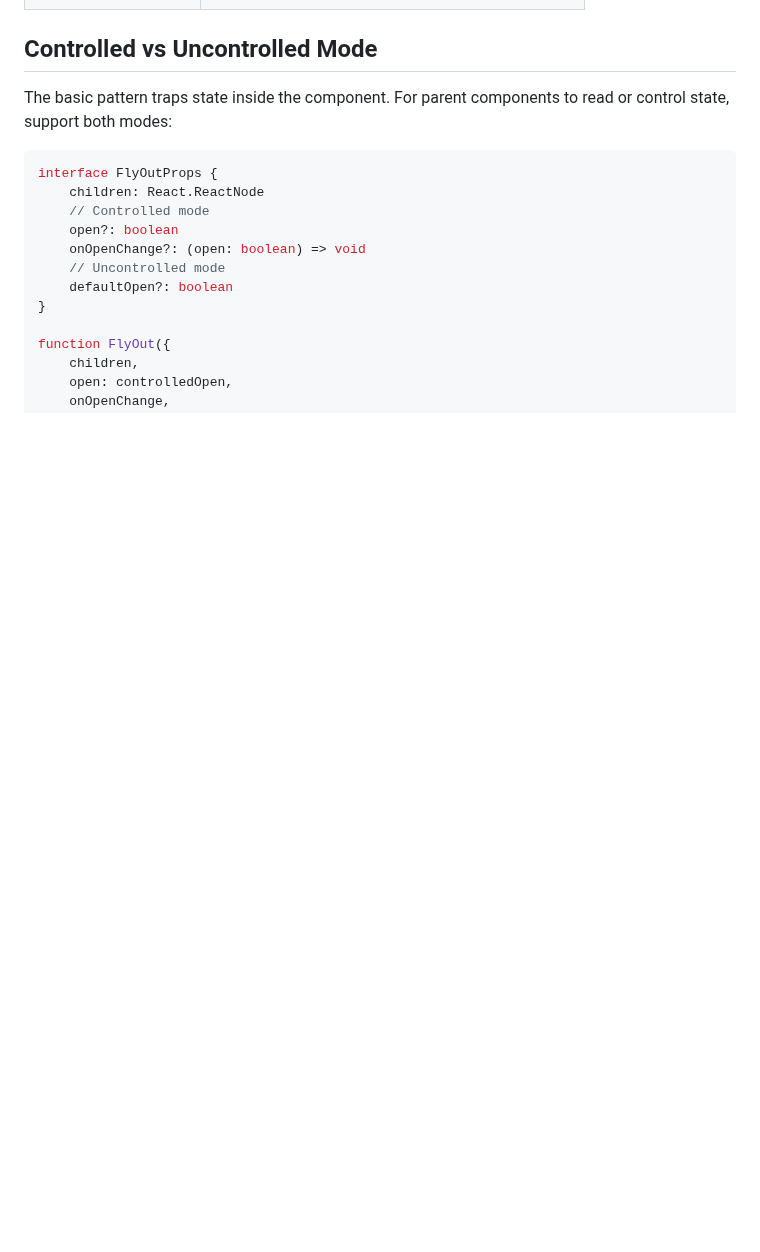
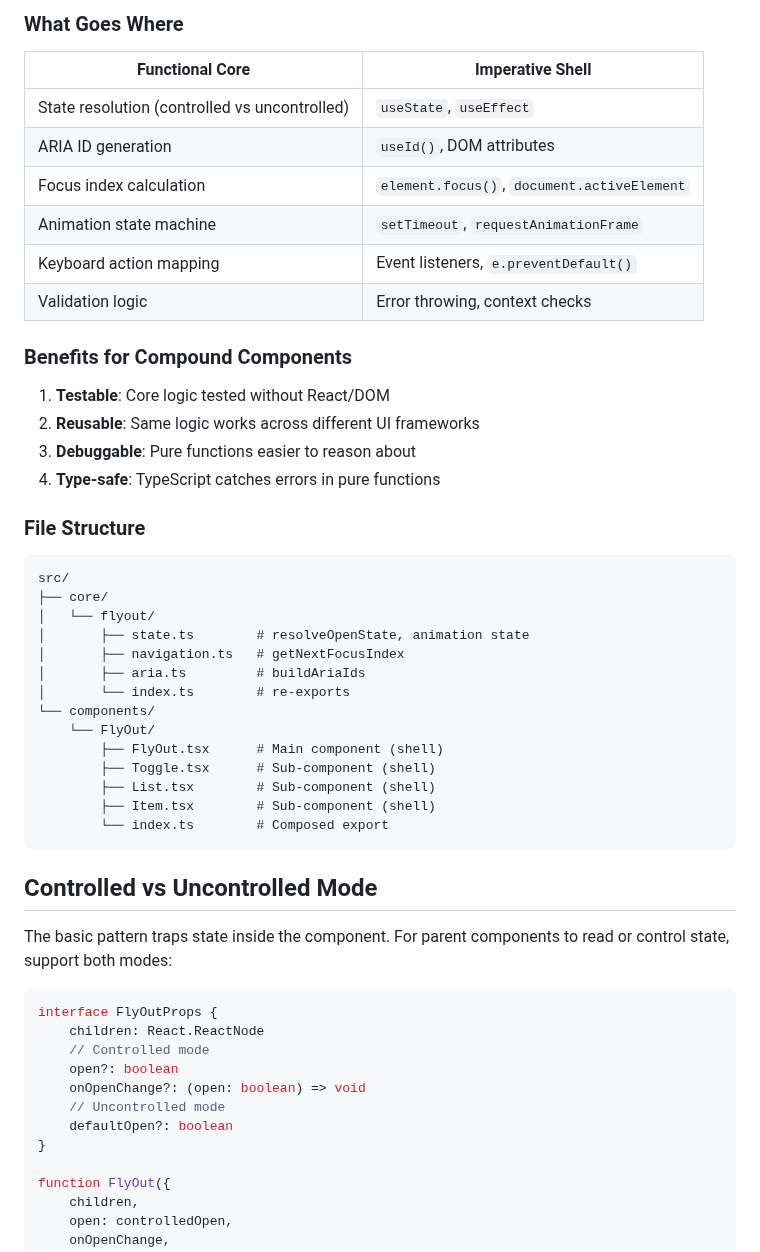
Before and after one commit to cloudbridgeuy/calendsync, a Markdown page: .claude/context/compound-pattern.md, the part around one of its changes. Drawn GitHub-style; blank space fills up the shorter version.

````diff
--- a/.claude/context/compound-pattern.md
+++ b/.claude/context/compound-pattern.md
@@ -79,3 +223,39 @@ function Menu() {
+### What Goes Where
+
+| Functional Core | Imperative Shell |
+|-----------------|------------------|
+| State resolution (controlled vs uncontrolled) | `useState`, `useEffect` |
+| ARIA ID generation | `useId()`, DOM attributes |
+| Focus index calculation | `element.focus()`, `document.activeElement` |
+| Animation state machine | `setTimeout`, `requestAnimationFrame` |
+| Keyboard action mapping | Event listeners, `e.preventDefault()` |
+| Validation logic | Error throwing, context checks |
+
+### Benefits for Compound Components
+
+1. **Testable**: Core logic tested without React/DOM
+2. **Reusable**: Same logic works across different UI frameworks
+3. **Debuggable**: Pure functions easier to reason about
+4. **Type-safe**: TypeScript catches errors in pure functions
+
+### File Structure
+
+```
+src/
+├── core/
+│   └── flyout/
+│       ├── state.ts        # resolveOpenState, animation state
+│       ├── navigation.ts   # getNextFocusIndex
+│       ├── aria.ts         # buildAriaIds
+│       └── index.ts        # re-exports
+└── components/
+    └── FlyOut/
+        ├── FlyOut.tsx      # Main component (shell)
+        ├── Toggle.tsx      # Sub-component (shell)
+        ├── List.tsx        # Sub-component (shell)
+        ├── Item.tsx        # Sub-component (shell)
+        └── index.ts        # Composed export
+```
 
 ## Controlled vs Uncontrolled Mode
 
````
Also changed, not shown: other parts of .claude/context/compound-pattern.md (+144 -0 lines).
